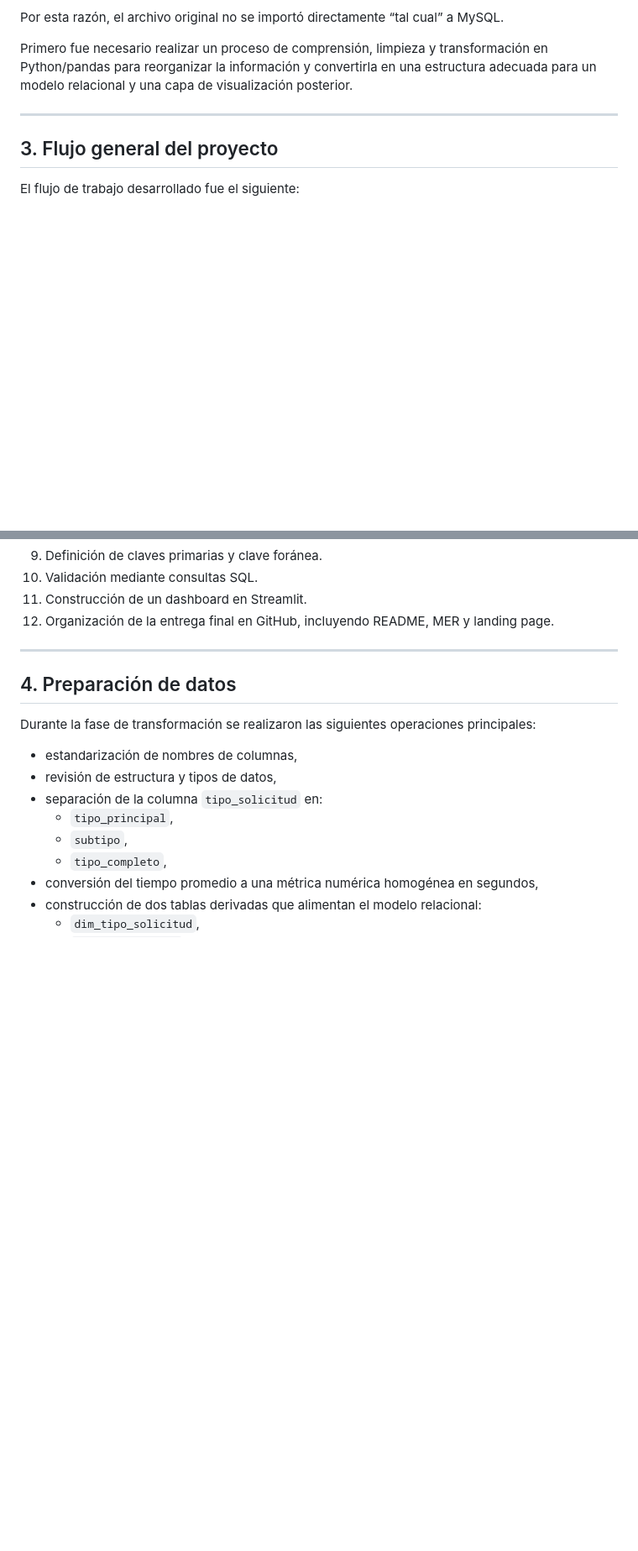
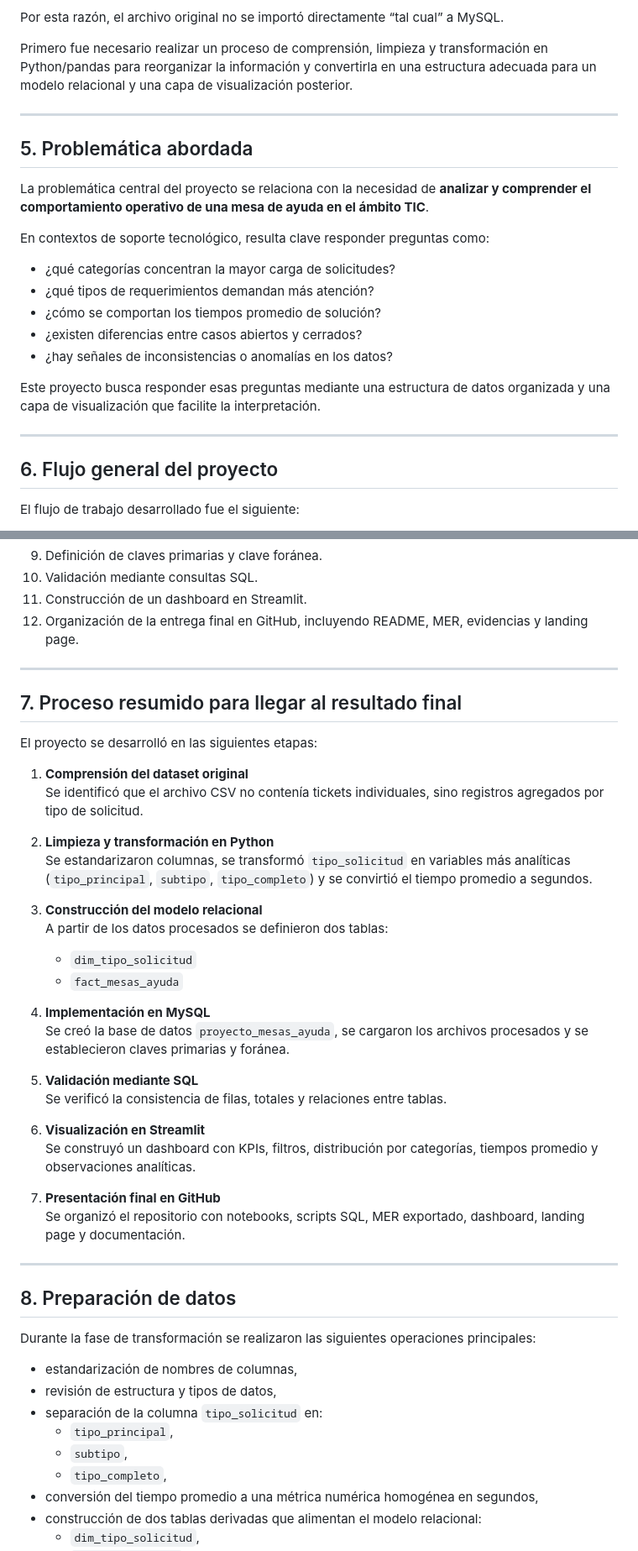
Before and after one commit to alejor2708/proyecto_mesas_ayuda, a Markdown page: README.md, 2 parts joined by grey strips. Shown at 84% size. GitHub-like rendering; blank space fills up the shorter version.

```diff
--- a/README.md
+++ b/README.md
@@ -40,7 +68,23 @@ Primero fue necesario realizar un proceso de comprensión, limpieza y transforma
 
 ---
 
-## 3. Flujo general del proyecto
+## 5. Problemática abordada
+
+La problemática central del proyecto se relaciona con la necesidad de **analizar y comprender el comportamiento operativo de una mesa de ayuda en el ámbito TIC**.
+
+En contextos de soporte tecnológico, resulta clave responder preguntas como:
+
+- ¿qué categorías concentran la mayor carga de solicitudes?
+- ¿qué tipos de requerimientos demandan más atención?
+- ¿cómo se comportan los tiempos promedio de solución?
+- ¿existen diferencias entre casos abiertos y cerrados?
+- ¿hay señales de inconsistencias o anomalías en los datos?
+
+Este proyecto busca responder esas preguntas mediante una estructura de datos organizada y una capa de visualización que facilite la interpretación.
+
+---
+
+## 6. Flujo general del proyecto
 
 El flujo de trabajo desarrollado fue el siguiente:
 
@@ -55,11 +99,40 @@ El flujo de trabajo desarrollado fue el siguiente:
 9. Definición de claves primarias y clave foránea.
 10. Validación mediante consultas SQL.
 11. Construcción de un dashboard en Streamlit.
-12. Organización de la entrega final en GitHub, incluyendo README, MER y landing page.
+12. Organización de la entrega final en GitHub, incluyendo README, MER, evidencias y landing page.
 
 ---
 
-## 4. Preparación de datos
+## 7. Proceso resumido para llegar al resultado final
+
+El proyecto se desarrolló en las siguientes etapas:
+
+1. **Comprensión del dataset original**
+   Se identificó que el archivo CSV no contenía tickets individuales, sino registros agregados por tipo de solicitud.
+
+2. **Limpieza y transformación en Python**
+   Se estandarizaron columnas, se transformó `tipo_solicitud` en variables más analíticas (`tipo_principal`, `subtipo`, `tipo_completo`) y se convirtió el tiempo promedio a segundos.
+
+3. **Construcción del modelo relacional**
+   A partir de los datos procesados se definieron dos tablas:
+   - `dim_tipo_solicitud`
+   - `fact_mesas_ayuda`
+
+4. **Implementación en MySQL**
+   Se creó la base de datos `proyecto_mesas_ayuda`, se cargaron los archivos procesados y se establecieron claves primarias y foránea.
+
+5. **Validación mediante SQL**
+   Se verificó la consistencia de filas, totales y relaciones entre tablas.
+
+6. **Visualización en Streamlit**
+   Se construyó un dashboard con KPIs, filtros, distribución por categorías, tiempos promedio y observaciones analíticas.
+
+7. **Presentación final en GitHub**
+   Se organizó el repositorio con notebooks, scripts SQL, MER exportado, dashboard, landing page y documentación.
+
+---
+
+## 8. Preparación de datos
 
 Durante la fase de transformación se realizaron las siguientes operaciones principales:
 
```
Also changed, not shown: other parts of README.md (+120 -15 lines).
